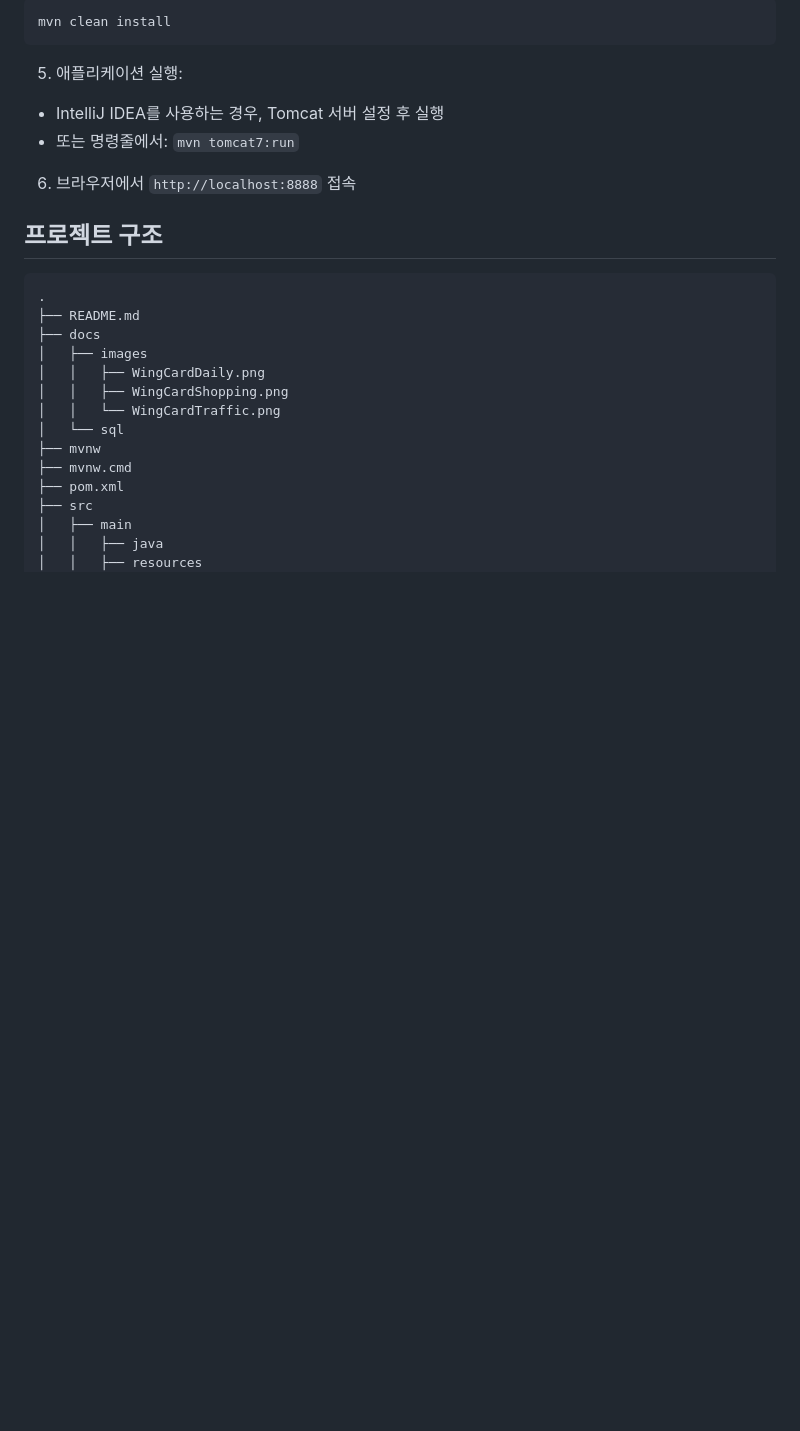
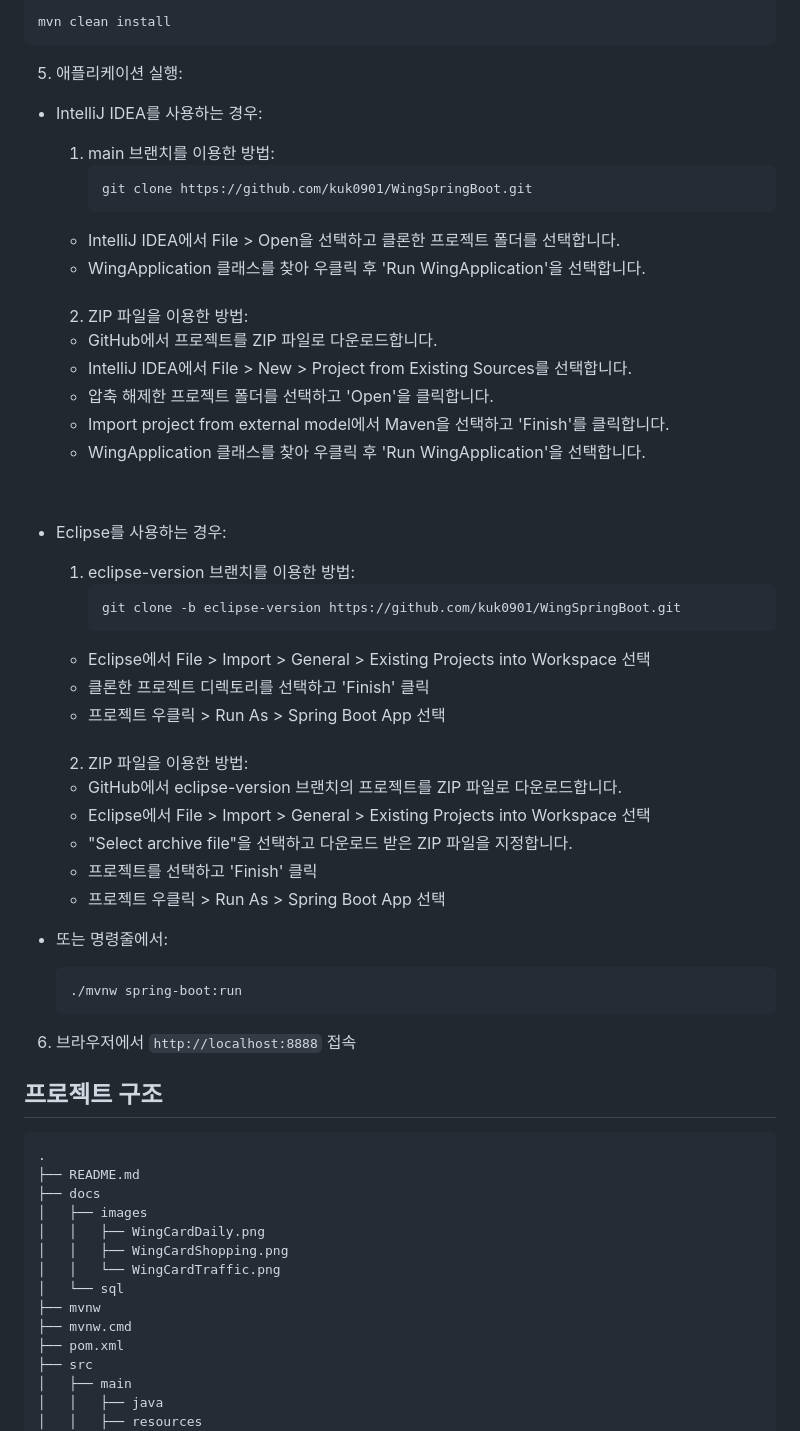
Before and after one commit to kuk0901/WingSpringBoot, a Markdown page: README.md, the part around one of its changes. Drawn GitHub-style; blank space fills up the shorter version.

Commit message:
1. README.md 설치 및 실행 방법 부분 수정

````diff
--- a/README.md
+++ b/README.md
@@ -89,8 +89,49 @@ mvn clean install
 
 5. 애플리케이션 실행:
 
-- IntelliJ IDEA를 사용하는 경우, Tomcat 서버 설정 후 실행
-- 또는 명령줄에서: `mvn tomcat7:run`
+- IntelliJ IDEA를 사용하는 경우:
+
+  1. main 브랜치를 이용한 방법:
+     ```shell
+     git clone https://github.com/kuk0901/WingSpringBoot.git
+     ```
+    - IntelliJ IDEA에서 File > Open을 선택하고 클론한 프로젝트 폴더를 선택합니다.
+    - WingApplication 클래스를 찾아 우클릭 후 'Run WingApplication'을 선택합니다.
+
+  <br />
+
+  2. ZIP 파일을 이용한 방법:
+    - GitHub에서 프로젝트를 ZIP 파일로 다운로드합니다.
+    - IntelliJ IDEA에서 File > New > Project from Existing Sources를 선택합니다.
+    - 압축 해제한 프로젝트 폴더를 선택하고 'Open'을 클릭합니다.
+    - Import project from external model에서 Maven을 선택하고 'Finish'를 클릭합니다.
+    - WingApplication 클래스를 찾아 우클릭 후 'Run WingApplication'을 선택합니다.
+
+<br />
+
+- Eclipse를 사용하는 경우:
+
+  1. eclipse-version 브랜치를 이용한 방법:
+     ```shell
+     git clone -b eclipse-version https://github.com/kuk0901/WingSpringBoot.git
+     ```
+    - Eclipse에서 File > Import > General > Existing Projects into Workspace 선택
+    - 클론한 프로젝트 디렉토리를 선택하고 'Finish' 클릭
+    - 프로젝트 우클릭 > Run As > Spring Boot App 선택
+
+  <br />
+
+  2. ZIP 파일을 이용한 방법:
+    - GitHub에서 eclipse-version 브랜치의 프로젝트를 ZIP 파일로 다운로드합니다.
+    - Eclipse에서 File > Import > General > Existing Projects into Workspace 선택
+    - "Select archive file"을 선택하고 다운로드 받은 ZIP 파일을 지정합니다.
+    - 프로젝트를 선택하고 'Finish' 클릭
+    - 프로젝트 우클릭 > Run As > Spring Boot App 선택
+
+- 또는 명령줄에서:
+  ```shell
+  ./mvnw spring-boot:run
+  ```
 
 6. 브라우저에서 `http://localhost:8888` 접속
 
````
Also changed, not shown: other parts of README.md (+8 -7 lines).
